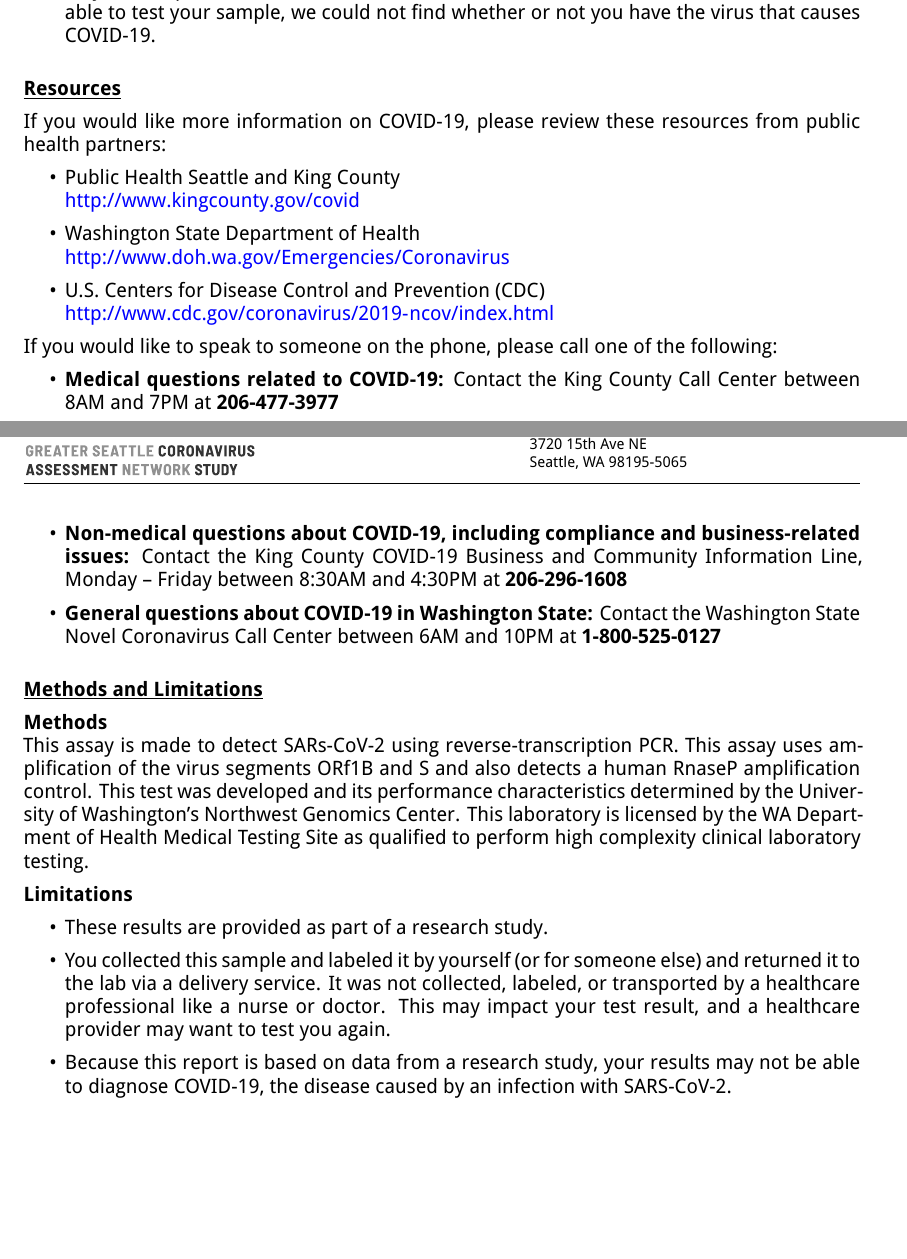
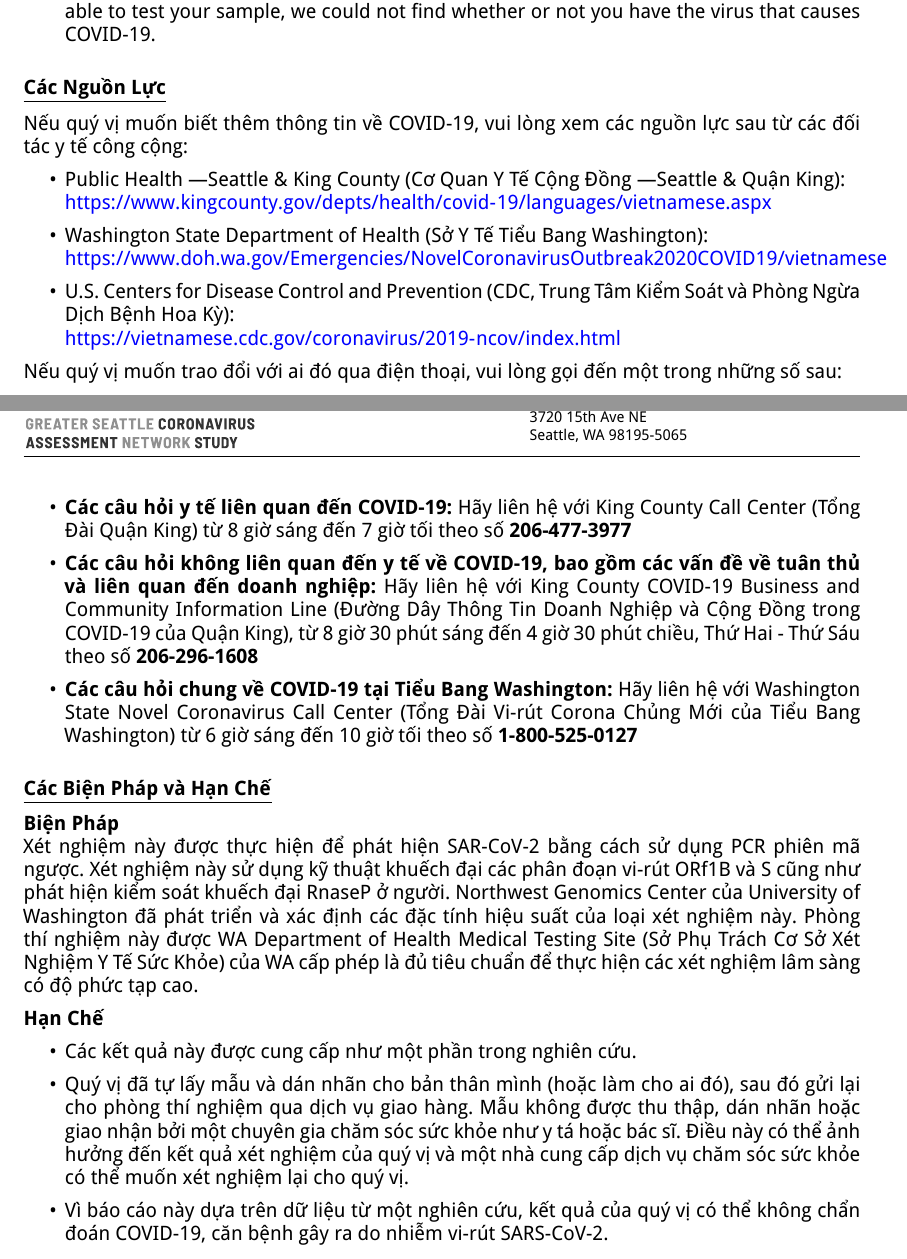
Before and after one commit to seattleflu/lab-result-reports, a LaTeX document (scan-irb/report-vi.tex): two parts of pages 2 and 3 of 3, joined at a grey line, cut so that both start at the same text, the shorter picture padded with empty space. Compiled offline with XeLaTeX; a missing font is replaced by an installed copy or a similar font.

Commit message:
wip: Vietnamese

```diff
--- a/scan-irb/report-vi.tex
+++ b/scan-irb/report-vi.tex
@@ -31,12 +42,6 @@
 \hypersetup{colorlinks,urlcolor=blue}
 \urlstyle{same}
 
-% page layout
-\usepackage[top=1in, bottom=1in, left=0.75in, right=0.75in, includefoot, heightrounded]{geometry}
-
-% Useful for seeing the layout as you tweak it.
-%\usepackage{showframe}
-
 \setlength{\headheight}{1.1in}
 \pagestyle{fancy}
 \fancyhf{}
@@ -44,7 +49,7 @@
 \lhead{\includegraphics[height=1in,clip]{logo}}
 \rhead{\pbox[b][1in][c]{\textwidth}{
     \small
-    \textbf{Test Performed By}\\
+    \textbf{Xét Nghiệm Được Thực Hiện Bởi:}\\
     Northwest Genomics Center\\
     University of Washington School of Medicine\\
     Genome Sciences Box 355065\\
@@ -192,85 +203,90 @@
 
 \bigskip
 
-\large \underline{\textbf{Resources}}
+\large \underline{\textbf{Các Nguồn Lực}}
 
-If you would like more information on COVID-19, please review these resources
-from public health partners:
+Nếu quý vị muốn biết thêm thông tin về COVID-19, vui lòng xem các nguồn lực sau
+từ các đối tác y tế công cộng:
 
 \begin{itemize}
 \item
-  Public Health Seattle and King County\\
-  \url{http://www.kingcounty.gov/covid}
+  Public Health \textemdash Seattle \& King County (Cơ Quan Y Tế Cộng Đồng \textemdash Seattle \& Quận King): \\
+  \url{https://www.kingcounty.gov/depts/health/covid-19/languages/vietnamese.aspx}
 
 \item
 
-  Washington State Department of Health\\
-  \url{http://www.doh.wa.gov/Emergencies/Coronavirus}
+  Washington State Department of Health (Sở Y Tế Tiểu Bang Washington):\\
+  \url{https://www.doh.wa.gov/Emergencies/NovelCoronavirusOutbreak2020COVID19/vietnamese}
 
 \item
-  U.S. Centers for Disease Control and Prevention (CDC)\\
-  \url{http://www.cdc.gov/coronavirus/2019-ncov/index.html}
+  U.S. Centers for Disease Control and Prevention (CDC, Trung Tâm Kiểm Soát và
+  Phòng Ngừa Dịch Bệnh Hoa Kỳ):\\
+  \url{https://vietnamese.cdc.gov/coronavirus/2019-ncov/index.html}
 
 \end{itemize}
 
-If you would like to speak to someone on the phone, please call one of the
-following:
+Nếu quý vị muốn trao đổi với ai đó qua điện thoại, vui lòng gọi đến một trong
+những số sau:
 
 \begin{itemize}
 
 \item
 
-  \textbf{Medical questions related to COVID-19:} Contact the King County Call
-  Center between 8AM and 7PM at \textbf{206-477-3977}
+  \textbf{Các câu hỏi y tế liên quan đến COVID-19:} Hãy liên hệ với King County
+  Call Center (Tổng Đài Quận King) từ 8 giờ sáng đến 7 giờ tối theo số
+  \textbf{206-477-3977}
 
 \item
 
-  \textbf{Non-medical questions about COVID-19, including compliance and
-  business-related issues:} Contact the King County COVID-19 Business and
-  Community Information Line, Monday – Friday between 8:30AM and 4:30PM at
-  \textbf{206-296-1608}
+  \textbf{Các câu hỏi không liên quan đến y tế về COVID-19, bao gồm các vấn đề
+  về tuân thủ và liên quan đến doanh nghiệp:} Hãy liên hệ với King County
+  COVID-19 Business and Community Information Line (Đường Dây Thông Tin Doanh
+  Nghiệp và Cộng Đồng trong COVID-19 của Quận King), từ 8 giờ 30 phút sáng đến 4
+  giờ 30 phút chiều, Thứ Hai - Thứ Sáu theo số \textbf{206-296-1608}
 
 \item
 
-  \textbf{General questions about COVID-19 in Washington State:} Contact the
-  Washington State Novel Coronavirus Call Center between 6AM and 10PM at
+  \textbf{Các câu hỏi chung về COVID-19 tại Tiểu Bang Washington:} Hãy liên hệ
+  với Washington State Novel Coronavirus Call Center (Tổng Đài Vi-rút Corona
+  Chủng Mới của Tiểu Bang Washington) từ 6 giờ sáng đến 10 giờ tối theo số
   \textbf{1-800-525-0127}
 
 \end{itemize}
 
 \bigskip
 
-\large \underline{\textbf{Methods and Limitations}}
+\large \underline{\textbf{Các Biện Pháp và Hạn Chế}}
 
-\textbf{Methods}\\
-This assay is made to detect SARs-CoV-2 using reverse-transcription PCR. This
-assay uses amplification of the virus segments ORf1B and S and also detects a
-human RnaseP amplification control. This test was developed and its performance
-characteristics determined by the University of Washington’s Northwest Genomics
-Center. This laboratory is licensed by the WA Department of Health Medical
-Testing Site as qualified to perform high complexity clinical laboratory
-testing.
+\textbf{Biện Pháp}\\
+Xét nghiệm này được thực hiện để phát hiện SAR-CoV-2 bằng cách sử dụng PCR phiên
+mã ngược. Xét nghiệm này sử dụng kỹ thuật khuếch đại các phân đoạn vi-rút ORf1B
+và S cũng như phát hiện kiểm soát khuếch đại RnaseP ở người. Northwest Genomics
+Center của University of Washington đã phát triển và xác định các đặc tính hiệu
+suất của loại xét nghiệm này. Phòng thí nghiệm này được WA Department of Health
+Medical Testing Site (Sở Phụ Trách Cơ Sở Xét Nghiệm Y Tế Sức Khỏe) của WA cấp
+phép là đủ tiêu chuẩn để thực hiện các xét nghiệm lâm sàng có độ phức tạp cao.
 
-\textbf{Limitations}
+\textbf{Hạn Chế}
 
 \begin{itemize}
 
 \item
 
-  These results are provided as part of a research study.
+  Các kết quả này được cung cấp như một phần trong nghiên cứu.
 
 \item
 
-  You collected this sample and labeled it by yourself (or for someone else) and
-  returned it to the lab via a delivery service. It was not collected, labeled,
-  or transported by a healthcare professional like a nurse or doctor. This may
-  impact your test result, and a healthcare provider may want to test you again.
+  Quý vị đã tự lấy mẫu và dán nhãn cho bản thân mình (hoặc làm cho ai đó), sau
+  đó gửi lại cho phòng thí nghiệm qua dịch vụ giao hàng. Mẫu không được thu
+  thập, dán nhãn hoặc giao nhận bởi một chuyên gia chăm sóc sức khỏe như y tá
+  hoặc bác sĩ. Điều này có thể ảnh hưởng đến kết quả xét nghiệm của quý vị và
+  một nhà cung cấp dịch vụ chăm sóc sức khỏe có thể muốn xét nghiệm lại cho quý
+  vị.
 
 \item
 
-  Because this report is based on data from a research study, your results may
-  not be able to diagnose COVID-19, the disease caused by an infection with
-  SARS-CoV-2.
+  Vì báo cáo này dựa trên dữ liệu từ một nghiên cứu, kết quả của quý vị có thể
+  không chẩn đoán COVID-19, căn bệnh gây ra do nhiễm vi-rút SARS-CoV-2.
 
 \end{itemize}
 
```
Also changed, not shown: scan-irb/report-vi.tex (99 more changed lines).
